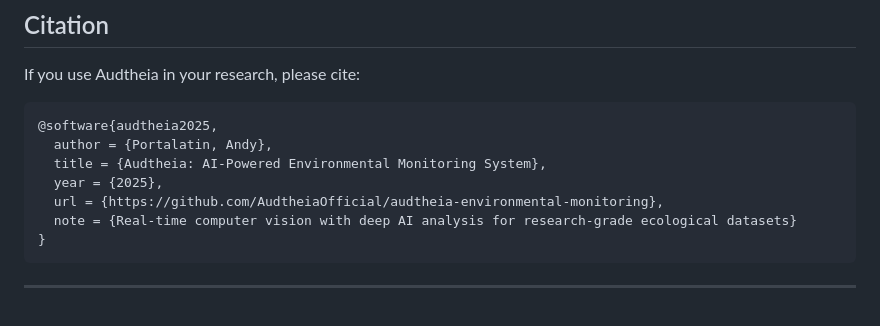
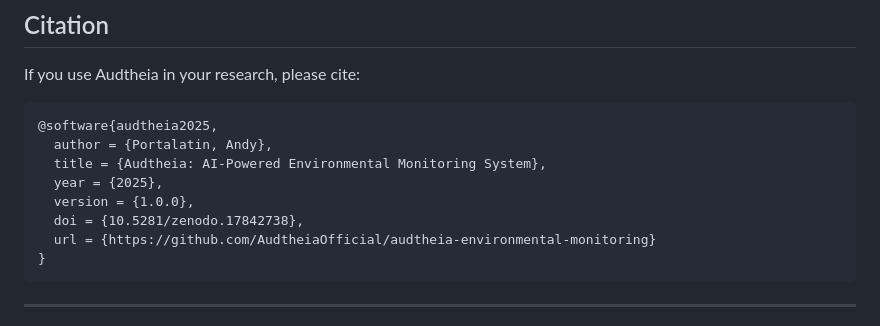
Before and after one commit to AudtheiaOfficial/audtheia-environmental-monitoring, a Markdown page: README.md, the part around one of its changes. Drawn GitHub-style.

Commit message:
docs: Add Zenodo DOI badge (10.5281/zenodo.17842738)

````diff
--- a/README.md
+++ b/README.md
@@ -418,8 +419,9 @@ If you use Audtheia in your research, please cite:
   author = {Portalatin, Andy},
   title = {Audtheia: AI-Powered Environmental Monitoring System},
   year = {2025},
-  url = {https://github.com/AudtheiaOfficial/audtheia-environmental-monitoring},
-  note = {Real-time computer vision with deep AI analysis for research-grade ecological datasets}
+  version = {1.0.0},
+  doi = {10.5281/zenodo.17842738},
+  url = {https://github.com/AudtheiaOfficial/audtheia-environmental-monitoring}
 }
 ```
 
````
Also changed, not shown: other parts of README.md (+1 -0 lines).
